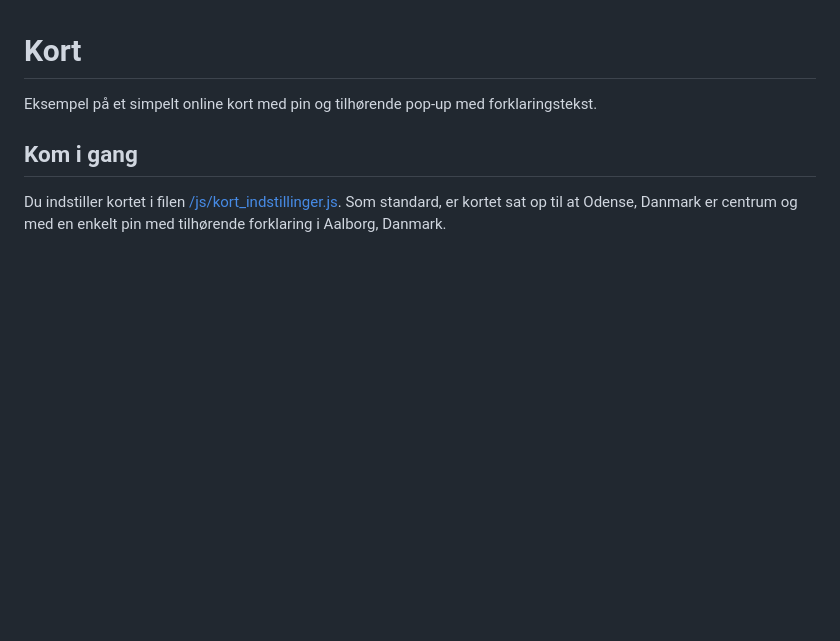
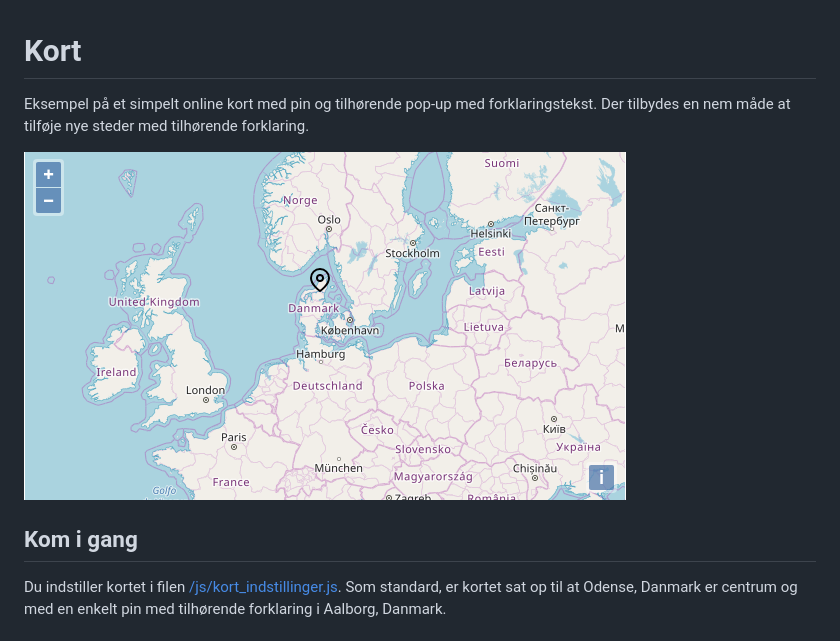
Before and after one commit to MortenBonderup/kort, a Markdown page: README.md, the part around the change. GitHub-like rendering; pictures changed too: image/eksempel.png (added); blank space fills up the shorter version.

Commit message:
Tilføjede eksempel billede af kort

```diff
--- a/README.md
+++ b/README.md
@@ -1,6 +1,10 @@
 # Kort
 
-Eksempel på et simpelt online kort med pin og tilhørende pop-up med forklaringstekst.
+Eksempel på et simpelt online kort med pin og tilhørende pop-up med forklaringstekst. Der tilbydes en nem måde at tilføje nye steder med tilhørende forklaring.
+
+
+![alt Kort eksempel](image/eksempel.png)
+
 
 ## Kom i gang
 
```
